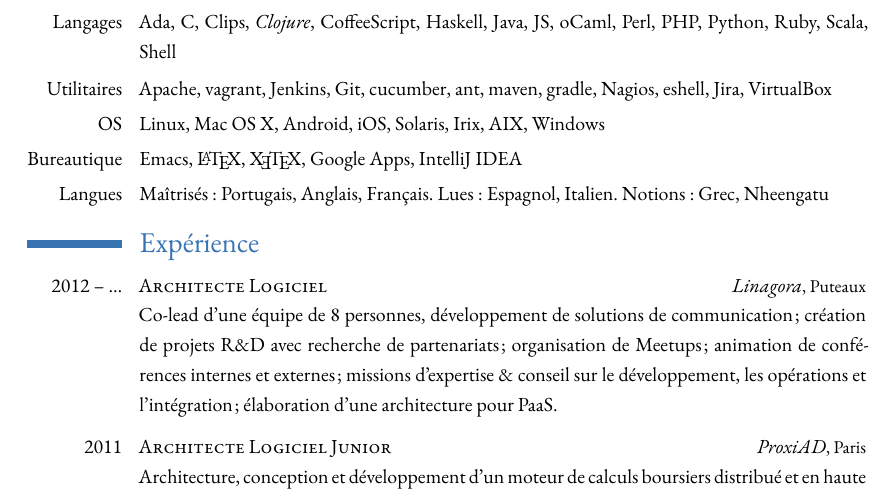
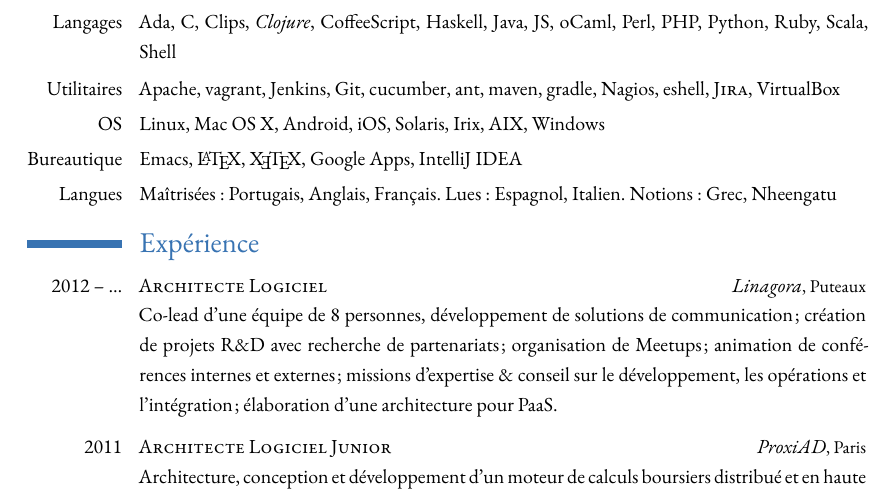
Before and after one commit to malk/cv, a LaTeX CV (cv.tex): part of page 1 of 2, cut so that both start at the same text. Compiled offline with XeLaTeX.

```diff
--- a/cv.tex
+++ b/cv.tex
@@ -63,10 +63,10 @@
 \cvitem{Méthode}{eXtreme Programming, Scrum, ATDD, TDD, Specification by Example, Continuous I\&D}
 \cvitem{Architecture}{Hexagonale, SOA, Microservices, DDD, EAI, Event-Driven, Complex Event Processing}
 \cvitem{Langages}{Ada, C, Clips, \emph{Clojure}, CoffeeScript, Haskell, Java, JS, oCaml, Perl, PHP, Python, Ruby, Scala, Shell}
-\cvitem{Utilitaires}{Apache, vagrant, Jenkins, Git, cucumber, ant, maven, gradle, Nagios, eshell, Jira, VirtualBox}
+\cvitem{Utilitaires}{Apache, vagrant, Jenkins, Git, cucumber, ant, maven, gradle, Nagios, eshell, \textsc{Jira}, VirtualBox}
 \cvitem{OS}{Linux, Mac OS X, Android, iOS, Solaris, Irix, AIX, Windows}
 \cvitem{Bureautique}{Emacs, \LaTeX, \XeTeX, Google Apps, IntelliJ IDEA}
-\cvitem{Langues}{Maîtrisés: Portugais, Anglais, Français. Lues: Espagnol, Italien. Notions: Grec, Nheengatu}
+\cvitem{Langues}{Maîtrisées: Portugais, Anglais, Français. Lues: Espagnol, Italien. Notions: Grec, Nheengatu}
 
 \section{Expérience}
 \cventry{2012~–~\ldots}{Architecte Logiciel}{Linagora}{Puteaux}{}{Co-lead d'une équipe de 8 personnes, développement de solutions de communication; création de projets R\&D avec recherche de partenariats; organisation de Meetups; animation de conférences internes et externes; missions d'expertise \& conseil sur le développement, les opérations et l'intégration; élaboration d'une architecture pour PaaS.}
```
Also changed, not shown: cv.pdf, cv.tex (2 more changed lines).
